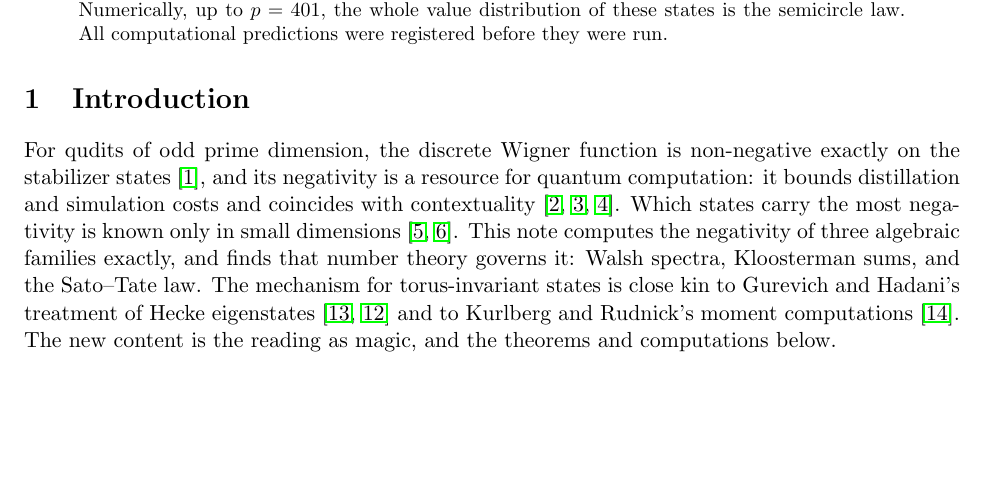
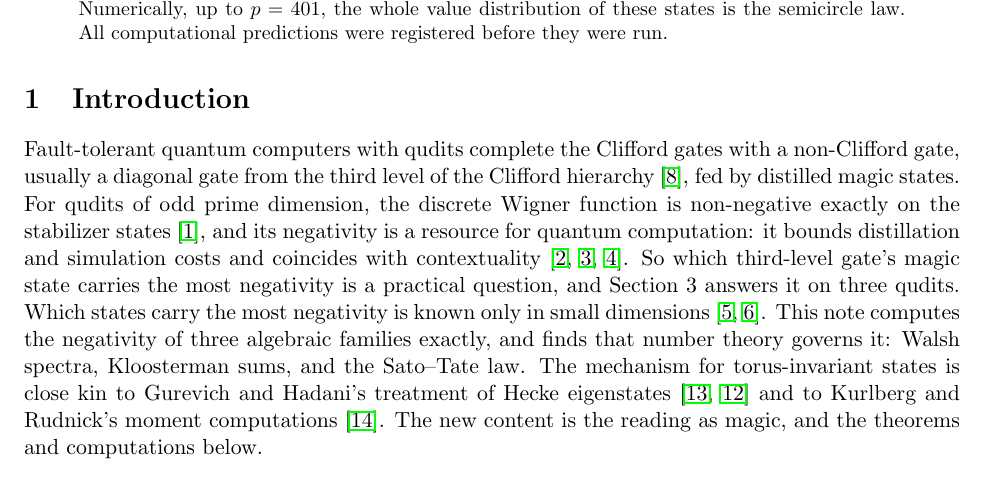
Before and after one commit to TiredofSleep/trinity-infinity-geometry, a LaTeX paper (towers/seven_levels/paper/algebraic_magic.tex): part of page 1 of 5, cut so that both start at the same text, the shorter picture padded with empty space. Compiled offline with pdfLaTeX.

Commit message:
Paper draft: target arXiv quant-ph (the author's choice); the introduction now leads with third-level gates and magic-state distillation
Co-Authored-By: Claude Opus 5.5 <noreply@anthropic.com>

```diff
--- a/towers/seven_levels/paper/algebraic_magic.tex
+++ b/towers/seven_levels/paper/algebraic_magic.tex
@@ -33,9 +33,12 @@ of these states is the semicircle law. All computational predictions were regist
 \end{abstract}
 
 \section{Introduction}
-For qudits of odd prime dimension, the discrete Wigner function is non-negative exactly on the stabilizer states
+Fault-tolerant quantum computers with qudits complete the Clifford gates with a non-Clifford gate, usually a
+diagonal gate from the third level of the Clifford hierarchy \cite{CGK2017}, fed by distilled magic states. For
+qudits of odd prime dimension, the discrete Wigner function is non-negative exactly on the stabilizer states
 \cite{Gross2006}, and its negativity is a resource for quantum computation: it bounds distillation and simulation
-costs and coincides with contextuality \cite{Veitch2012,Veitch2014,Howard2014}. Which states carry the most negativity
+costs and coincides with contextuality \cite{Veitch2012,Veitch2014,Howard2014}. So which third-level gate's magic
+state carries the most negativity is a practical question, and Section~3 answers it on three qudits. Which states carry the most negativity
 is known only in small dimensions \cite{JainPrakash2020,Erew2025}. This note computes the negativity of three algebraic
 families exactly, and finds that number theory governs it: Walsh spectra, Kloosterman sums, and the Sato--Tate law.
 The mechanism for torus-invariant states is close kin to Gurevich and Hadani's treatment of Hecke eigenstates
```
Also changed, not shown: towers/seven_levels/paper/README.md.
